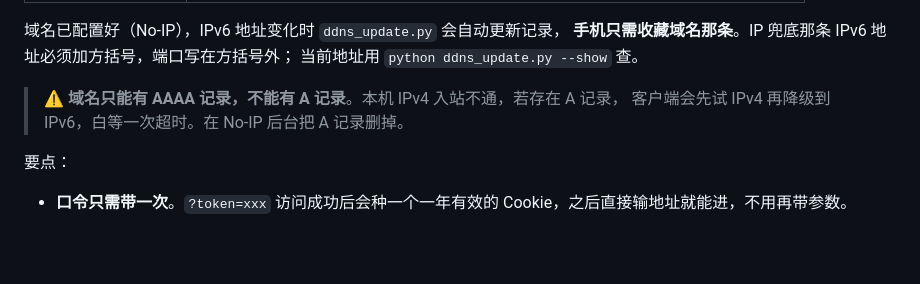
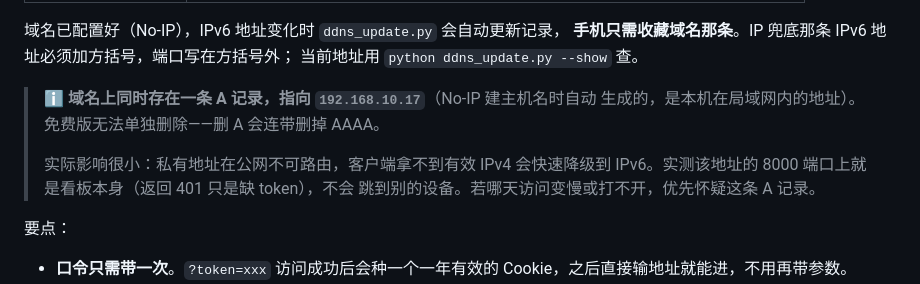
Before and after one commit to zhou2228653446/bilibili-resell-monitor, a Markdown page: WINDOWS_SERVER.md, the part around the change. GitHub-like rendering; blank space fills up the shorter version.

Commit message:
docs: 更正 A 记录的影响判断——它指向本机，不必强求删除
原判断是「A 记录指向不可达地址会拖慢客户端，建议删掉」。实测后推翻：

- 192.168.10.17 就是本机自身的局域网 IPv4（ipconfig 确认）
- 该地址 8000 端口上跑的就是看板本身，返回 401 只是缺 token，不会跳到别的设备
- 私有地址在公网不可路由，客户端拿不到有效 IPv4 会快速降级到 IPv6

且 No-IP 免费版无法单独删除 A 记录——删 A 会连带删掉 AAAA，因此也不值得强求。
文档改为「若访问变慢或打不开，优先怀疑这条 A 记录」。

教训：判断一条 DNS 记录的影响前，先确认它指向谁。看到局域网地址时不要假定
它是某台不可达设备，ipconfig 确认本机 IP 是最快的一步。

```diff
--- a/WINDOWS_SERVER.md
+++ b/WINDOWS_SERVER.md
@@ -75,8 +75,12 @@ schtasks /query /tn BiliMonitor
 **手机只需收藏域名那条**。IP 兜底那条 IPv6 地址必须加方括号，端口写在方括号外；
 当前地址用 `python ddns_update.py --show` 查。
 
-> ⚠️ **域名只能有 AAAA 记录，不能有 A 记录**。本机 IPv4 入站不通，若存在 A 记录，
-> 客户端会先试 IPv4 再降级到 IPv6，白等一次超时。在 No-IP 后台把 A 记录删掉。
+> ℹ️ **域名上同时存在一条 A 记录，指向 `192.168.10.17`**（No-IP 建主机名时自动
+> 生成的，是本机在局域网内的地址）。免费版无法单独删除——删 A 会连带删掉 AAAA。
+>
+> 实际影响很小：私有地址在公网不可路由，客户端拿不到有效 IPv4 会快速降级到
+> IPv6。实测该地址的 8000 端口上就是看板本身（返回 401 只是缺 token），不会
+> 跳到别的设备。若哪天访问变慢或打不开，优先怀疑这条 A 记录。
 
 要点：
 
```
